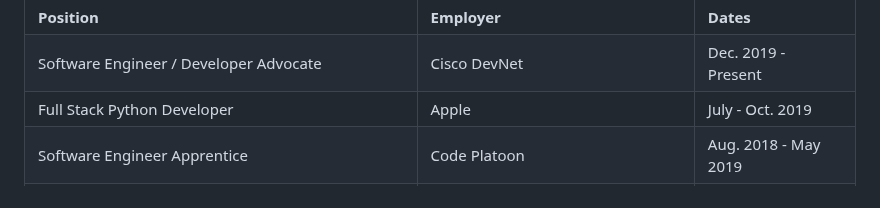
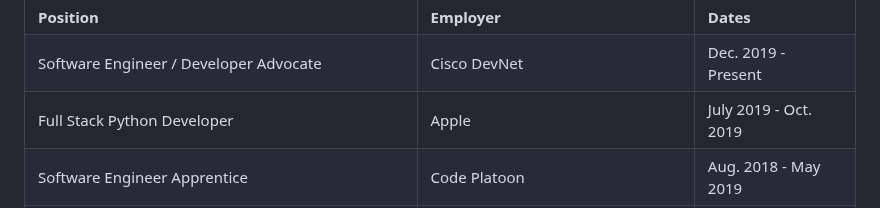
Before and after one commit to xanderstevenson/xanderstevenson.github.io, a Markdown page: README.md, the part around the change. GitHub-like rendering.

```diff
--- a/README.md
+++ b/README.md
@@ -29,7 +29,7 @@ I'm an enthisiastic and goal-driven software, network, and DevOps engineer who s
   <tr>
     <td>Full Stack Python Developer</td>
     <td>Apple</td>
-    <td>July - Oct. 2019</td>
+    <td>July 2019 - Oct. 2019</td>
   </tr>
   <tr>
     <td>Software Engineer Apprentice</td>
```
